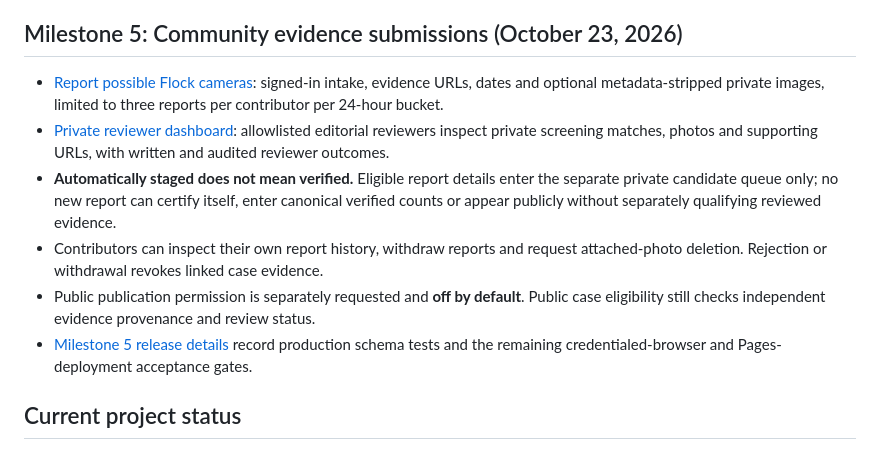
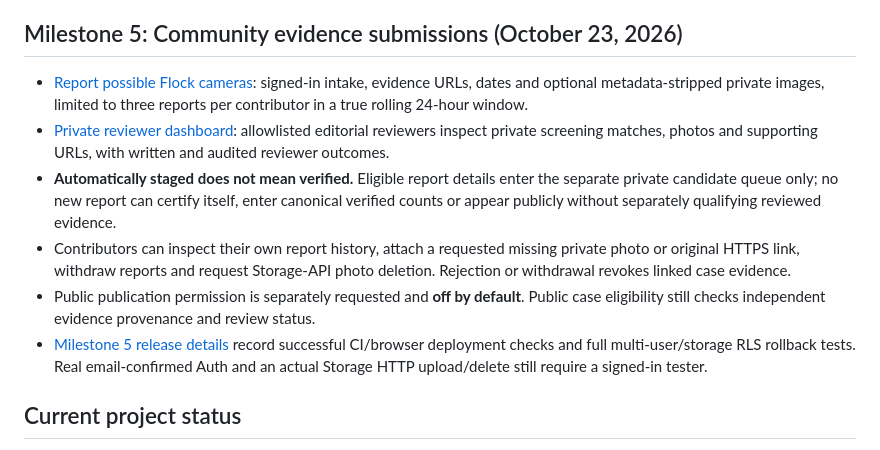
Before and after one commit to ayeemecee0/Kathreptos, a Markdown page: README.md, the part around the change. Drawn GitHub-style.

Commit message:
Update public roadmap with rolling report quota, secure requested evidence followups and verified release tests

```diff
--- a/README.md
+++ b/README.md
@@ -21,12 +21,12 @@ Katoptron is a **nationwide Flock Safety camera-map and route-surveillance educa
 
 ## Milestone 5: Community evidence submissions (October 23, 2026)
 
-- [Report possible Flock cameras](./submit.html): signed-in intake, evidence URLs, dates and optional metadata-stripped private images, limited to three reports per contributor per 24-hour bucket.
+- [Report possible Flock cameras](./submit.html): signed-in intake, evidence URLs, dates and optional metadata-stripped private images, limited to three reports per contributor in a true rolling 24-hour window.
 - [Private reviewer dashboard](./community-review.html): allowlisted editorial reviewers inspect private screening matches, photos and supporting URLs, with written and audited reviewer outcomes.
 - **Automatically staged does not mean verified.** Eligible report details enter the separate private candidate queue only; no new report can certify itself, enter canonical verified counts or appear publicly without separately qualifying reviewed evidence.
-- Contributors can inspect their own report history, withdraw reports and request attached-photo deletion. Rejection or withdrawal revokes linked case evidence.
+- Contributors can inspect their own report history, attach a requested missing private photo or original HTTPS link, withdraw reports and request Storage-API photo deletion. Rejection or withdrawal revokes linked case evidence.
 - Public publication permission is separately requested and **off by default**. Public case eligibility still checks independent evidence provenance and review status.
-- [Milestone 5 release details](./docs/milestone-5-community-evidence.md) record production schema tests and the remaining credentialed-browser and Pages-deployment acceptance gates.
+- [Milestone 5 release details](./docs/milestone-5-community-evidence.md) record successful CI/browser deployment checks and full multi-user/storage RLS rollback tests. Real email-confirmed Auth and an actual Storage HTTP upload/delete still require a signed-in tester.
 
 ## Current project status
 
```
